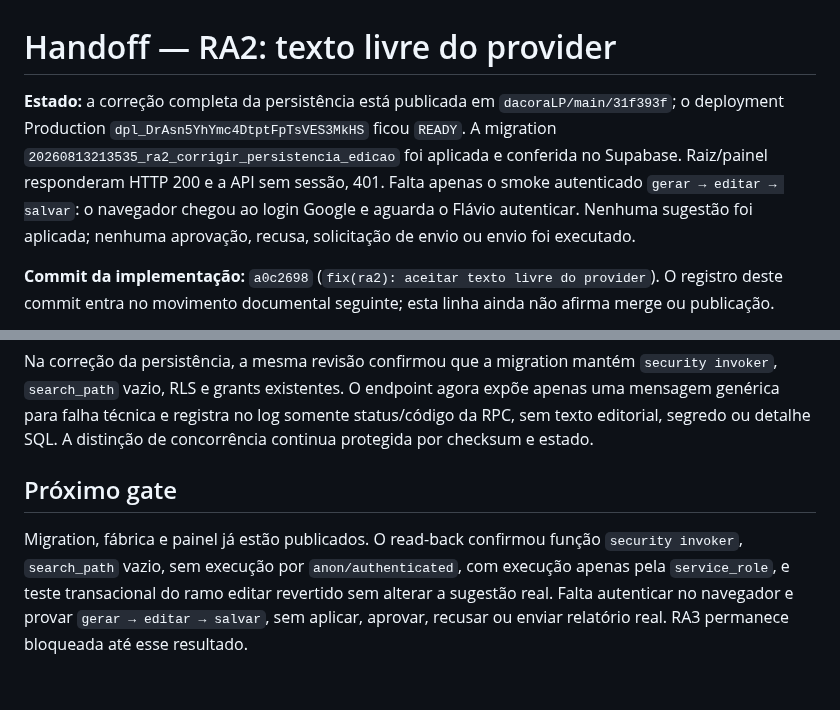
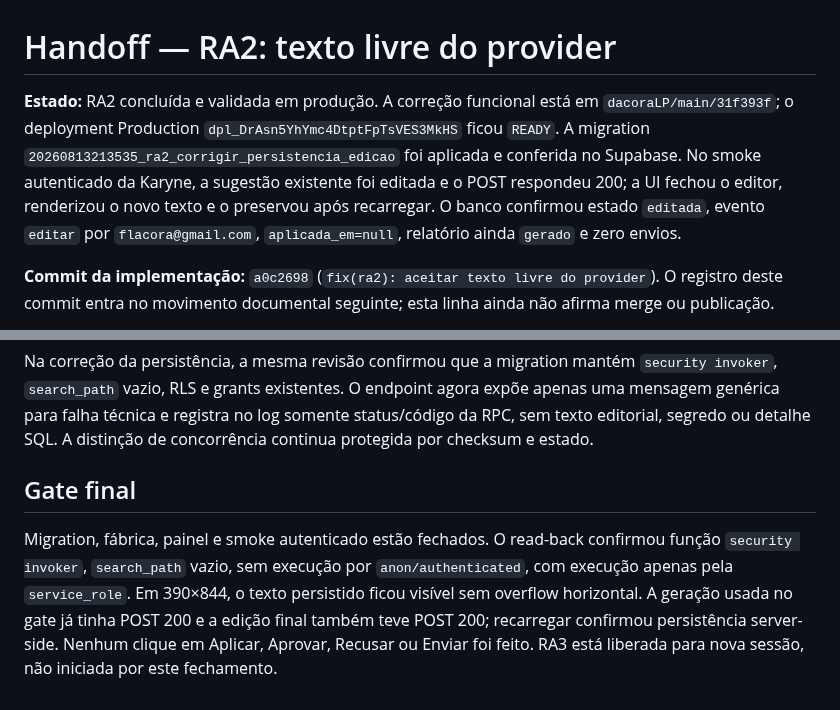
Before and after one commit to flacora-projetos/dacoraLP, a Markdown page: docs/HANDOFF_RA2_PARSER_TEXTO_LIVRE_2026-08-13.md, 2 parts joined by grey strips. Drawn GitHub-style.

Commit message:
docs(ra2): fechar smoke autenticado

```diff
--- a/docs/HANDOFF_RA2_PARSER_TEXTO_LIVRE_2026-08-13.md
+++ b/docs/HANDOFF_RA2_PARSER_TEXTO_LIVRE_2026-08-13.md
@@ -1,13 +1,13 @@
 # Handoff — RA2: texto livre do provider
 
-**Estado:** a correção completa da persistência está publicada em
+**Estado:** RA2 concluída e validada em produção. A correção funcional está em
 `dacoraLP/main/31f393f`; o deployment Production
 `dpl_DrAsn5YhYmc4DtptFpTsVES3MkHS` ficou `READY`. A migration
 `20260813213535_ra2_corrigir_persistencia_edicao` foi aplicada e conferida no
-Supabase. Raiz/painel responderam HTTP 200 e a API sem sessão, 401. Falta apenas
-o smoke autenticado `gerar → editar → salvar`: o navegador chegou ao login
-Google e aguarda o Flávio autenticar. Nenhuma sugestão foi aplicada; nenhuma
-aprovação, recusa, solicitação de envio ou envio foi executado.
+Supabase. No smoke autenticado da Karyne, a sugestão existente foi editada e o
+POST respondeu 200; a UI fechou o editor, renderizou o novo texto e o preservou
+após recarregar. O banco confirmou estado `editada`, evento `editar` por
+`flacora@gmail.com`, `aplicada_em=null`, relatório ainda `gerado` e zero envios.
 
 **Commit da implementação:** `a0c2698` (`fix(ra2): aceitar texto livre do
 provider`). O registro deste commit entra no movimento documental seguinte;
@@ -142,11 +142,12 @@ agora expõe apenas uma mensagem genérica para falha técnica e registra no log
 somente status/código da RPC, sem texto editorial, segredo ou detalhe SQL. A
 distinção de concorrência continua protegida por checksum e estado.
 
-## Próximo gate
+## Gate final
 
-Migration, fábrica e painel já estão publicados. O read-back confirmou função
-`security invoker`, `search_path` vazio, sem execução por `anon/authenticated`,
-com execução apenas pela `service_role`, e teste transacional do ramo editar
-revertido sem alterar a sugestão real. Falta autenticar no navegador e provar
-`gerar → editar → salvar`, sem aplicar, aprovar, recusar ou enviar relatório
-real. RA3 permanece bloqueada até esse resultado.
+Migration, fábrica, painel e smoke autenticado estão fechados. O read-back
+confirmou função `security invoker`, `search_path` vazio, sem execução por
+`anon/authenticated`, com execução apenas pela `service_role`. Em 390×844, o
+texto persistido ficou visível sem overflow horizontal. A geração usada no gate
+já tinha POST 200 e a edição final também teve POST 200; recarregar confirmou
+persistência server-side. Nenhum clique em Aplicar, Aprovar, Recusar ou Enviar
+foi feito. RA3 está liberada para nova sessão, não iniciada por este fechamento.
```
Also changed, not shown: docs/PAINEL_PROGRESSO.md (+1 -1 lines).
